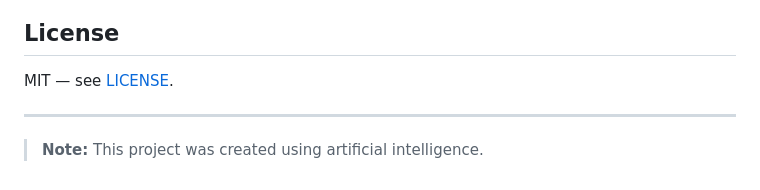
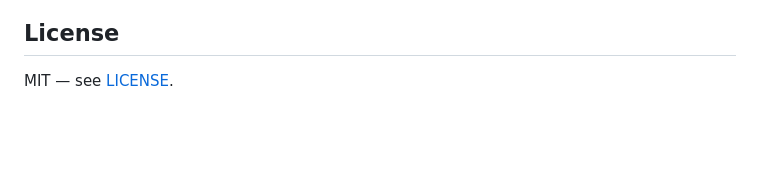
Before and after one commit to allayth-alsaaid/unicodechaos, a Markdown page: README.md, the part around the change. Drawn GitHub-style; blank space fills up the shorter version.

```diff
--- a/README.md
+++ b/README.md
@@ -327,7 +327,3 @@ Issues and pull requests are welcome. If Unicode encodes a new script, add its l
 ## License
 
 MIT — see [LICENSE](LICENSE).
-
----
-
-> **Note:** This project was created using artificial intelligence.
```
Also changed, not shown: README.ar.md (+0 -4 lines).
